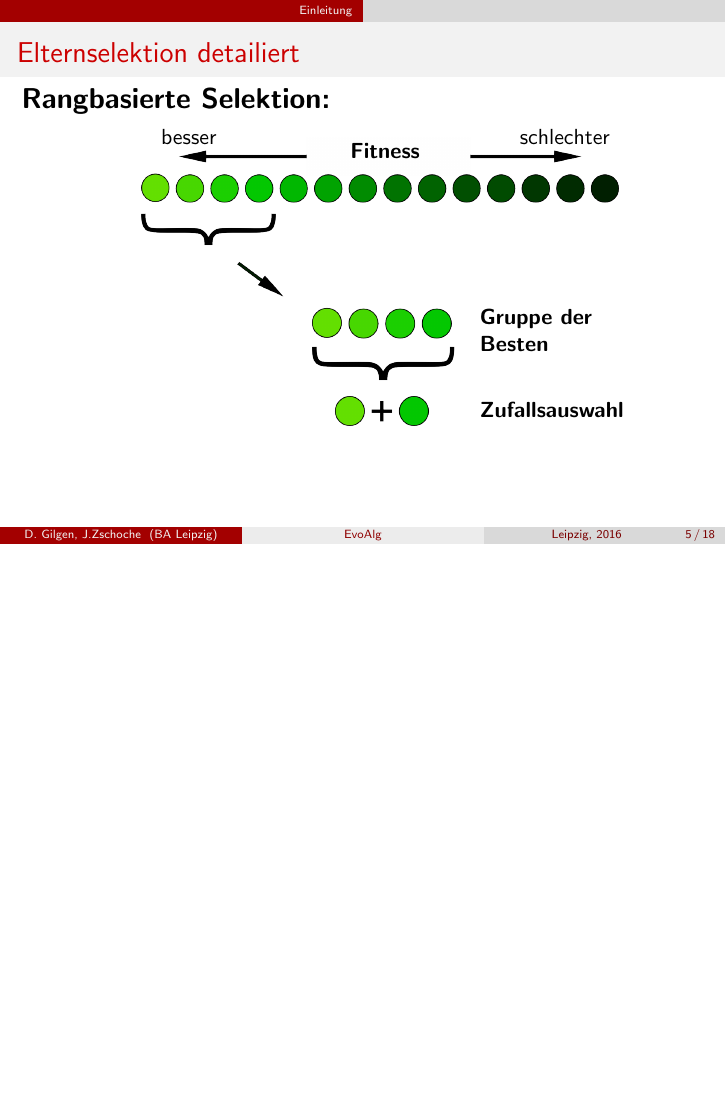
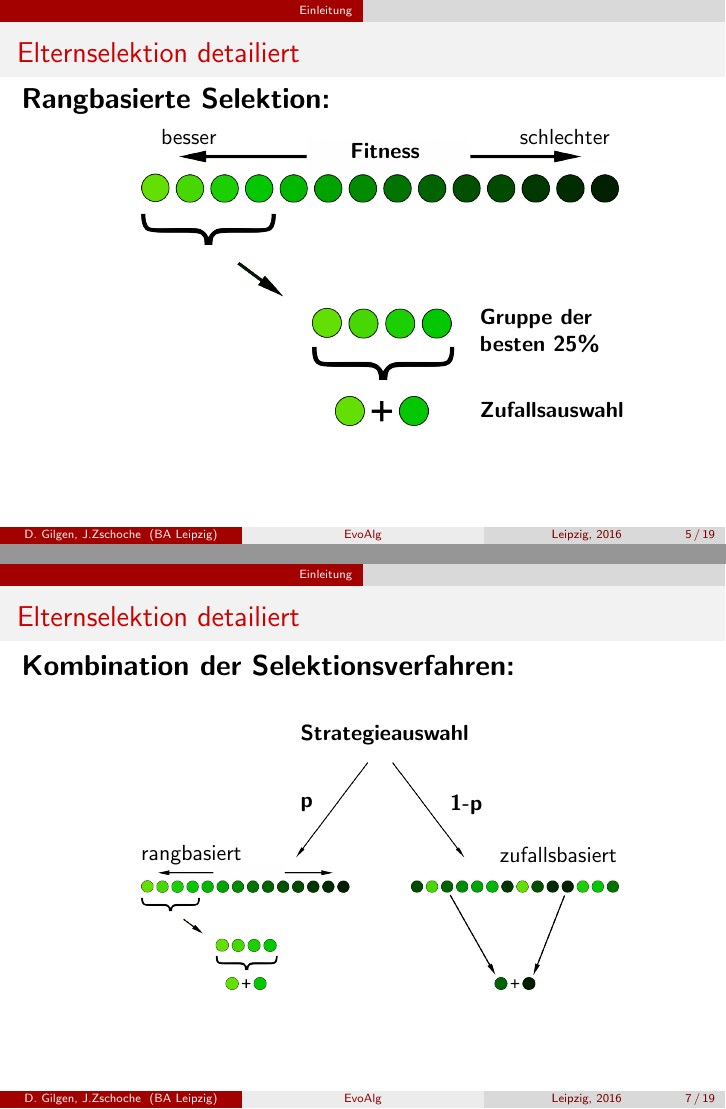
Before and after one commit to fluoxa/Evolution, LaTeX slides (files/vortrag/vortrag.tex): page 13 of 28 before the commit and pages 13 and 15 of 29 after it, the two joined at a grey line, the shorter picture padded with empty space. Compiled offline with pdfLaTeX; the source files are stored in an older character set and shown here as Unicode.

Commit message:
letztes bilf

```diff
--- a/files/vortrag/vortrag.tex
+++ b/files/vortrag/vortrag.tex
@@ -165,7 +165,7 @@ Berufsakademie Leipzig
 	\only<3>{\put(165, 135){\parbox{4cm}{\textbf{Fitness}}}}%
 	\only<3>{\put(70, 142){\parbox{4cm}{besser}}}%
 	\only<3>{\put(250, 142){\parbox{4cm}{schlechter}}}%
-	\only<3>{\put(230, 45){\parbox{4cm}{\textbf{Gruppe der\newline Besten}}}}%
+	\only<3>{\put(230, 45){\parbox{4cm}{\textbf{Gruppe der\newline besten 25\%}}}}%
 	\only<3>{\put(230, 5){\parbox{4cm}{\textbf{Zufallsauswahl}}}}%
 	\end{picture}%
 
@@ -177,6 +177,20 @@ Berufsakademie Leipzig
 	\only<1>{\put(0,160){\parbox{8cm}{\Large \textbf{Zufallsbasierte Selektion:}}}}%
 	\only<1>{\put(160, 135){\parbox{4cm}{\textbf{unsortiert}}}}%
 	\only<1>{\put(230, 5){\parbox{4cm}{\textbf{Zufallsauswahl}}}}%
+	\end{picture}%
+
+\end{frame}
+
+\begin{frame}\frametitle{Elternselektion detailiert}
+
+	\begin{picture}(0,140)%
+	\only<1>{\put(60,0){\includegraphics[width=0.7\linewidth]{abbildungen/parSel0.png}}}%
+	\only<1>{\put(0,160){\parbox{10cm}{\Large \textbf{Kombination der Selektionsverfahren:}}}}%
+	\only<1>{\put(140, 125){\parbox{4cm}{\textbf{Strategieauswahl}}}}%
+	\only<1>{\put(140, 90){\parbox{4cm}{\textbf{p}}}}%
+	\only<1>{\put(215, 90){\parbox{4cm}{\textbf{1-p}}}}%
+	\only<1>{\put(60, 65){\parbox{4cm}{rangbasiert}}}%
+	\only<1>{\put(240, 65){\parbox{4cm}{zufallsbasiert}}}%
 	\end{picture}%
 
 \end{frame}
```
